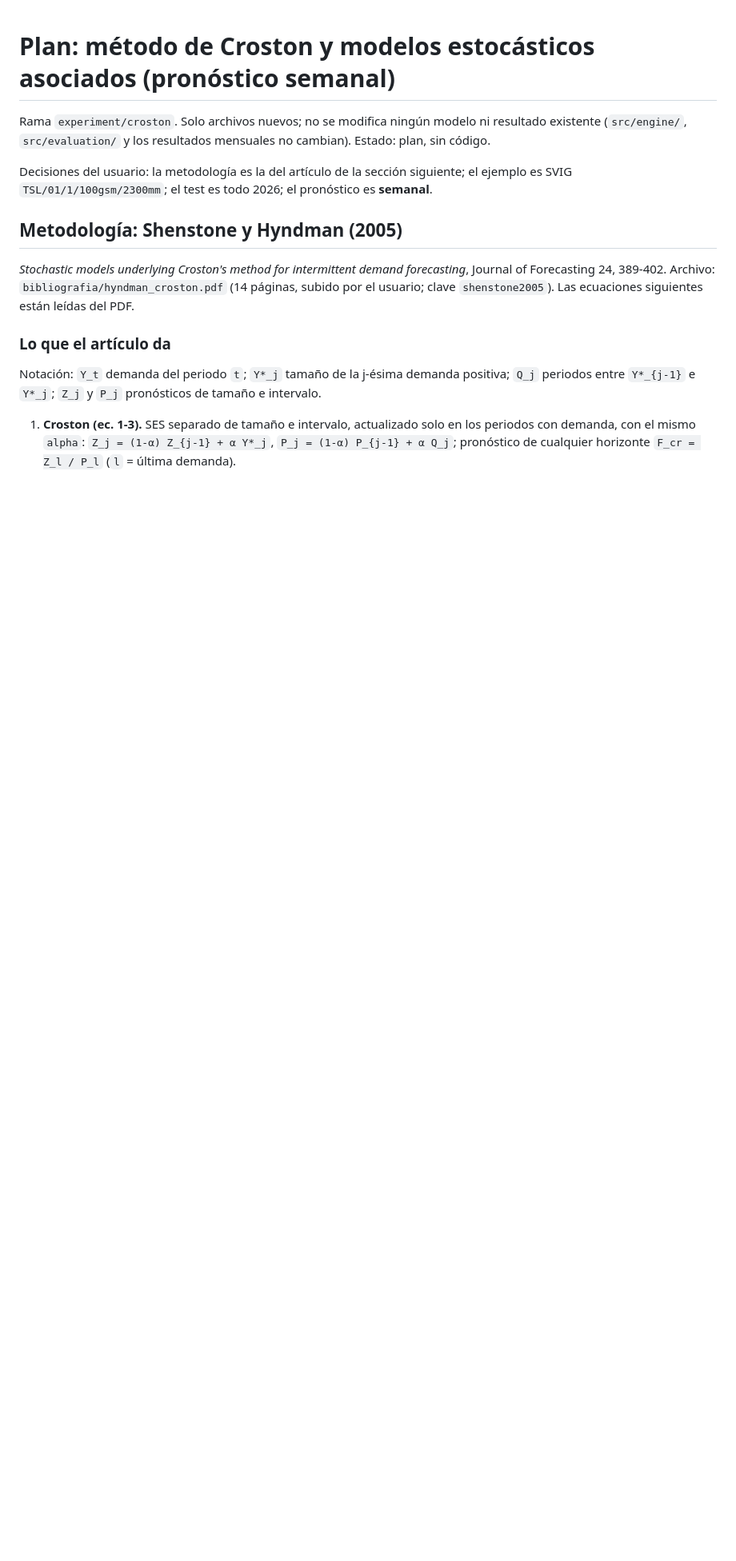
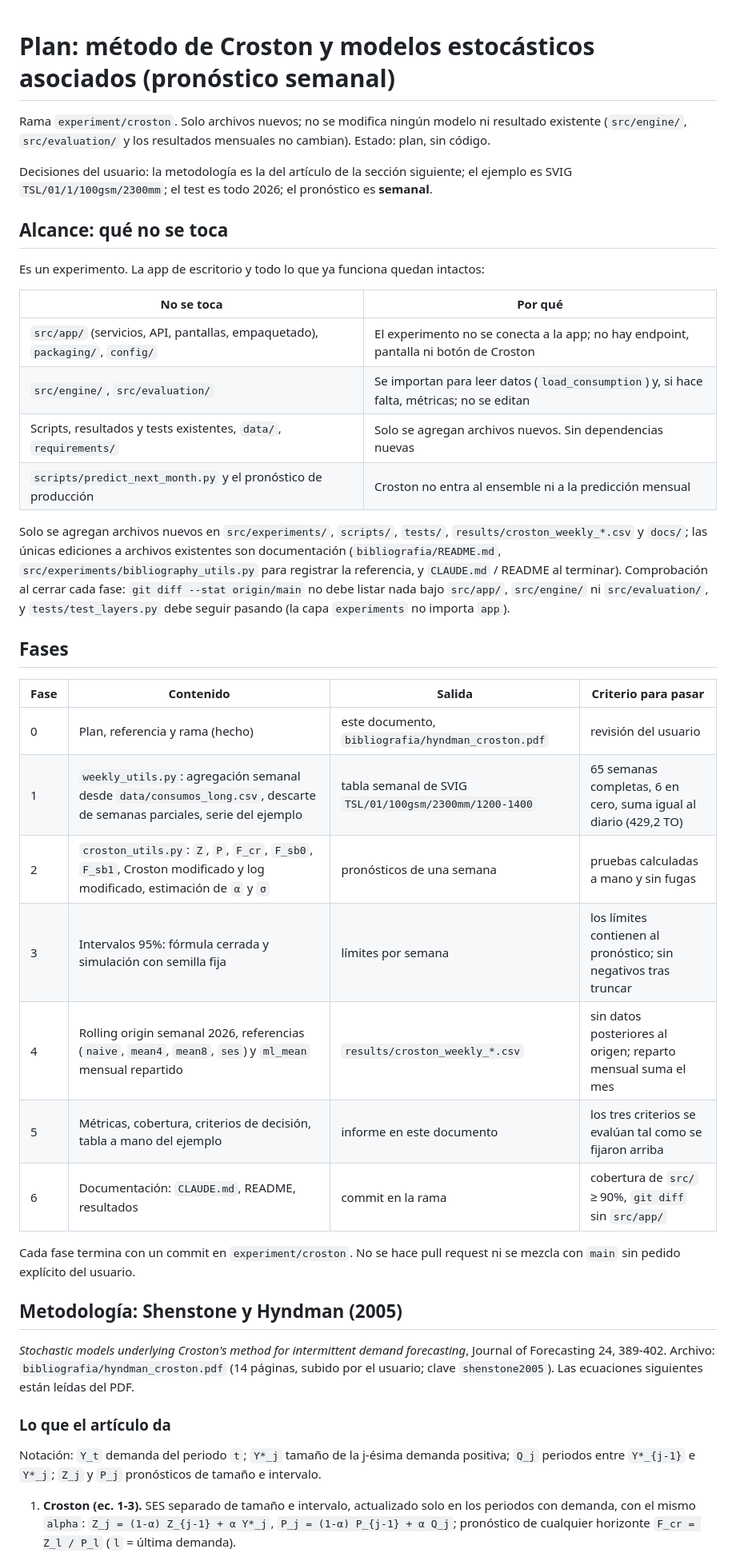
Before and after one commit to Ulysess824/detour_analyzer, a Markdown page: docs/plan_croston.md, the part around the change. Shown at 80% size. Rendered like a GitHub page; blank space fills up the shorter version.

Commit message:
Croston plan: scope (app untouched) and phases
Co-Authored-By: Claude Sonnet 5.5 <noreply@anthropic.com>
Claude-Session: https://claude.ai/code/session_01LnmLyeTad6fXirztxs6TR9

```diff
--- a/docs/plan_croston.md
+++ b/docs/plan_croston.md
@@ -3,6 +3,33 @@
 Rama `experiment/croston`. Solo archivos nuevos; no se modifica ningún modelo ni resultado existente (`src/engine/`, `src/evaluation/` y los resultados mensuales no cambian). Estado: plan, sin código.
 
 Decisiones del usuario: la metodología es la del artículo de la sección siguiente; el ejemplo es SVIG `TSL/01/1/100gsm/2300mm`; el test es todo 2026; el pronóstico es **semanal**.
+
+## Alcance: qué no se toca
+
+Es un experimento. La app de escritorio y todo lo que ya funciona quedan intactos:
+
+| No se toca | Por qué |
+|---|---|
+| `src/app/` (servicios, API, pantallas, empaquetado), `packaging/`, `config/` | El experimento no se conecta a la app; no hay endpoint, pantalla ni botón de Croston |
+| `src/engine/`, `src/evaluation/` | Se importan para leer datos (`load_consumption`) y, si hace falta, métricas; no se editan |
+| Scripts, resultados y tests existentes, `data/`, `requirements/` | Solo se agregan archivos nuevos. Sin dependencias nuevas |
+| `scripts/predict_next_month.py` y el pronóstico de producción | Croston no entra al ensemble ni a la predicción mensual |
+
+Solo se agregan archivos nuevos en `src/experiments/`, `scripts/`, `tests/`, `results/croston_weekly_*.csv` y `docs/`; las únicas ediciones a archivos existentes son documentación (`bibliografia/README.md`, `src/experiments/bibliography_utils.py` para registrar la referencia, y `CLAUDE.md` / README al terminar). Comprobación al cerrar cada fase: `git diff --stat origin/main` no debe listar nada bajo `src/app/`, `src/engine/` ni `src/evaluation/`, y `tests/test_layers.py` debe seguir pasando (la capa `experiments` no importa `app`).
+
+## Fases
+
+| Fase | Contenido | Salida | Criterio para pasar |
+|---|---|---|---|
+| 0 | Plan, referencia y rama (hecho) | este documento, `bibliografia/hyndman_croston.pdf` | revisión del usuario |
+| 1 | `weekly_utils.py`: agregación semanal desde `data/consumos_long.csv`, descarte de semanas parciales, serie del ejemplo | tabla semanal de SVIG `TSL/01/100gsm/2300mm/1200-1400` | 65 semanas completas, 6 en cero, suma igual al diario (429,2 TO) |
+| 2 | `croston_utils.py`: `Z`, `P`, `F_cr`, `F_sb0`, `F_sb1`, Croston modificado y log modificado, estimación de `α` y `σ` | pronósticos de una semana | pruebas calculadas a mano y sin fugas |
+| 3 | Intervalos 95%: fórmula cerrada y simulación con semilla fija | límites por semana | los límites contienen al pronóstico; sin negativos tras truncar |
+| 4 | Rolling origin semanal 2026, referencias (`naive`, `mean4`, `mean8`, `ses`) y `ml_mean` mensual repartido | `results/croston_weekly_*.csv` | sin datos posteriores al origen; reparto mensual suma el mes |
+| 5 | Métricas, cobertura, criterios de decisión, tabla a mano del ejemplo | informe en este documento | los tres criterios se evalúan tal como se fijaron arriba |
+| 6 | Documentación: `CLAUDE.md`, README, resultados | commit en la rama | cobertura de `src/` ≥ 90%, `git diff` sin `src/app/` |
+
+Cada fase termina con un commit en `experiment/croston`. No se hace pull request ni se mezcla con `main` sin pedido explícito del usuario.
 
 ## Metodología: Shenstone y Hyndman (2005)
 
```
